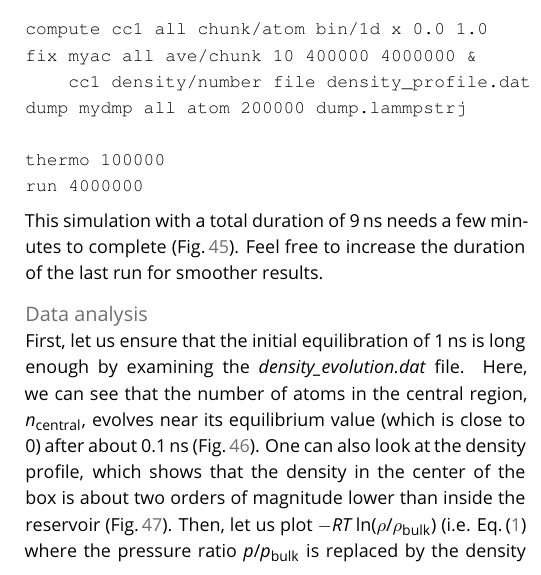
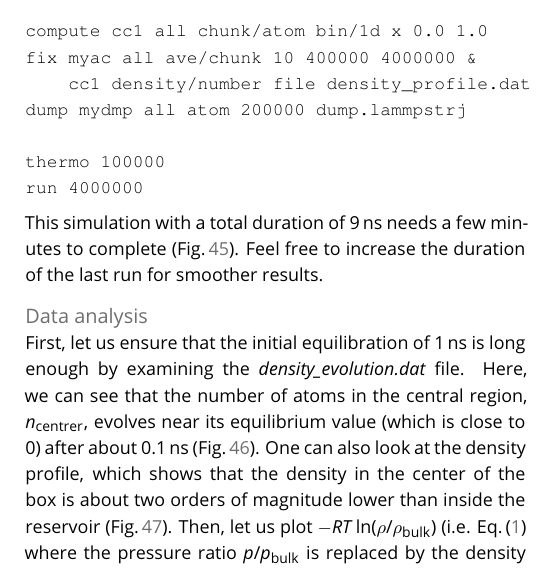
Before and after one commit to lammpstutorials/lammpstutorials-article, a LaTeX document (lammps-tutorials.tex): part of one column of page 33 of 36, cut so that both start at the same text. Compiled offline with pdfLaTeX.

```diff
--- a/lammps-tutorials.tex
+++ b/lammps-tutorials.tex
@@ -2158,7 +2158,7 @@
 \end{figure}
 
 \paragraph{Data analysis}
-First, let us ensure that the initial equilibration of $1\,\text{ns}$ is long enough by examining the \textit{density$\_$evolution.dat} file. Here, we can see that the number of atoms in the central region, $n_\mathrm{central}$, evolves near its equilibrium value (which is close to 0) after about $0.1\,\text{ns}$ (Fig.\,\ref{fig:US-density-evolution}). One can also look at the density profile, which shows that the density in the center of the box is about two orders of magnitude lower than inside the reservoir (Fig.\,\ref{fig:US-density}). Then, let us plot $-R T \ln(\rho/\rho_\mathrm{bulk})$ (i.e. Eq.\,\eqref{eq:G} where the pressure ratio $p/p_\mathrm{bulk}$ is replaced by the density ratio $\rho/\rho_\mathrm{bulk}$) and compare it with the imposed potential $U$ from Eq.\,\eqref{eq:U} (Fig.\,\ref{fig:US-FreeSampling}). The value for the reference density $\rho_\text{bulk} = 0.0033~\text{Å}^{-3}$ was estimated from the raw density profiles. The agreement between the MD results and the imposed energy profile is reasonable, despite some noise in the central part (where fewer data points are available due to the repulsive potential).
+First, let us ensure that the initial equilibration of $1\,\text{ns}$ is long enough by examining the \textit{density$\_$evolution.dat} file. Here, we can see that the number of atoms in the central region, $n_\mathrm{centrer}$, evolves near its equilibrium value (which is close to 0) after about $0.1\,\text{ns}$ (Fig.\,\ref{fig:US-density-evolution}). One can also look at the density profile, which shows that the density in the center of the box is about two orders of magnitude lower than inside the reservoir (Fig.\,\ref{fig:US-density}). Then, let us plot $-R T \ln(\rho/\rho_\mathrm{bulk})$ (i.e. Eq.\,\eqref{eq:G} where the pressure ratio $p/p_\mathrm{bulk}$ is replaced by the density ratio $\rho/\rho_\mathrm{bulk}$) and compare it with the imposed potential $U$ from Eq.\,\eqref{eq:U} (Fig.\,\ref{fig:US-FreeSampling}). The value for the reference density $\rho_\text{bulk} = 0.0033~\text{Å}^{-3}$ was estimated from the raw density profiles. The agreement between the MD results and the imposed energy profile is reasonable, despite some noise in the central part (where fewer data points are available due to the repulsive potential).
 
 \begin{figure}
 \centering
```
